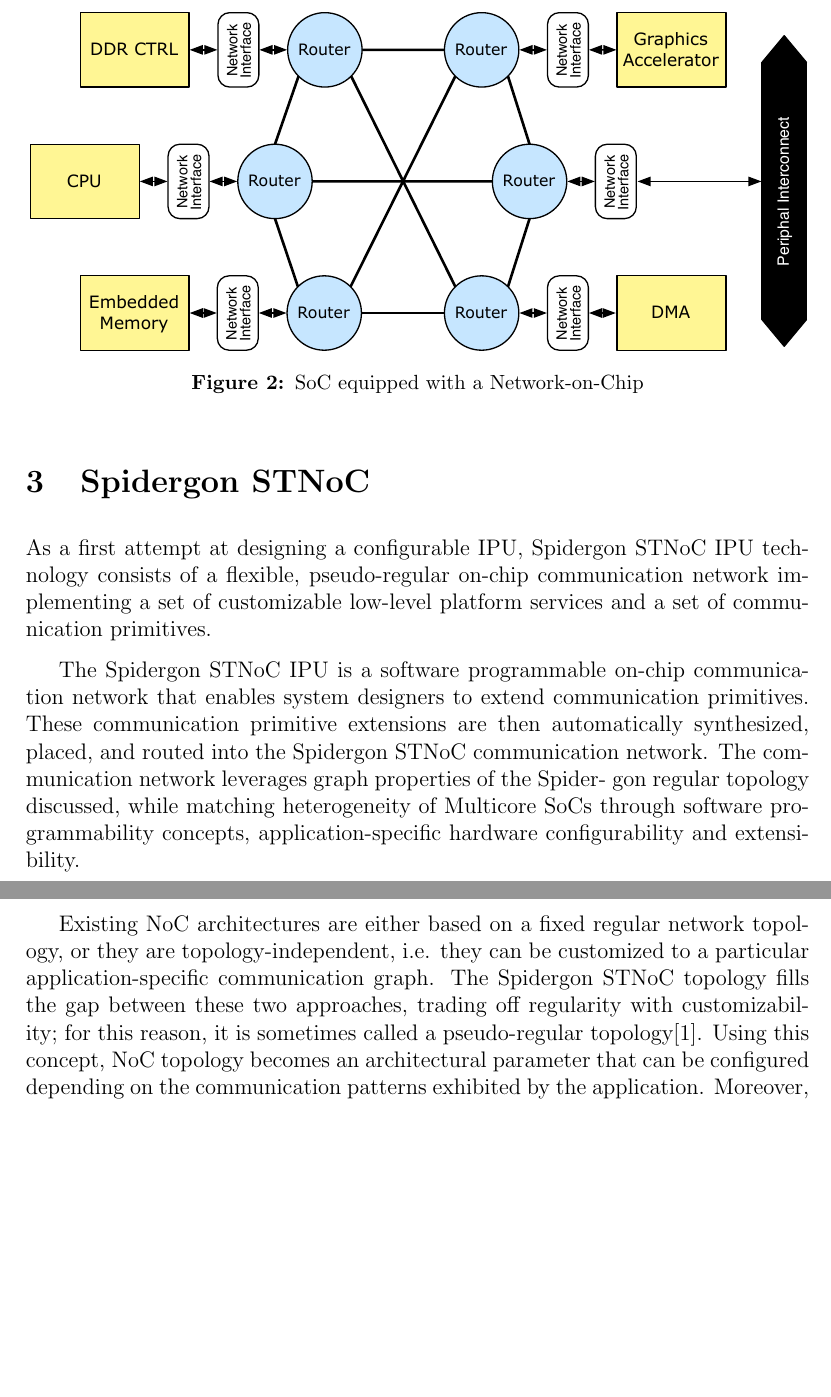
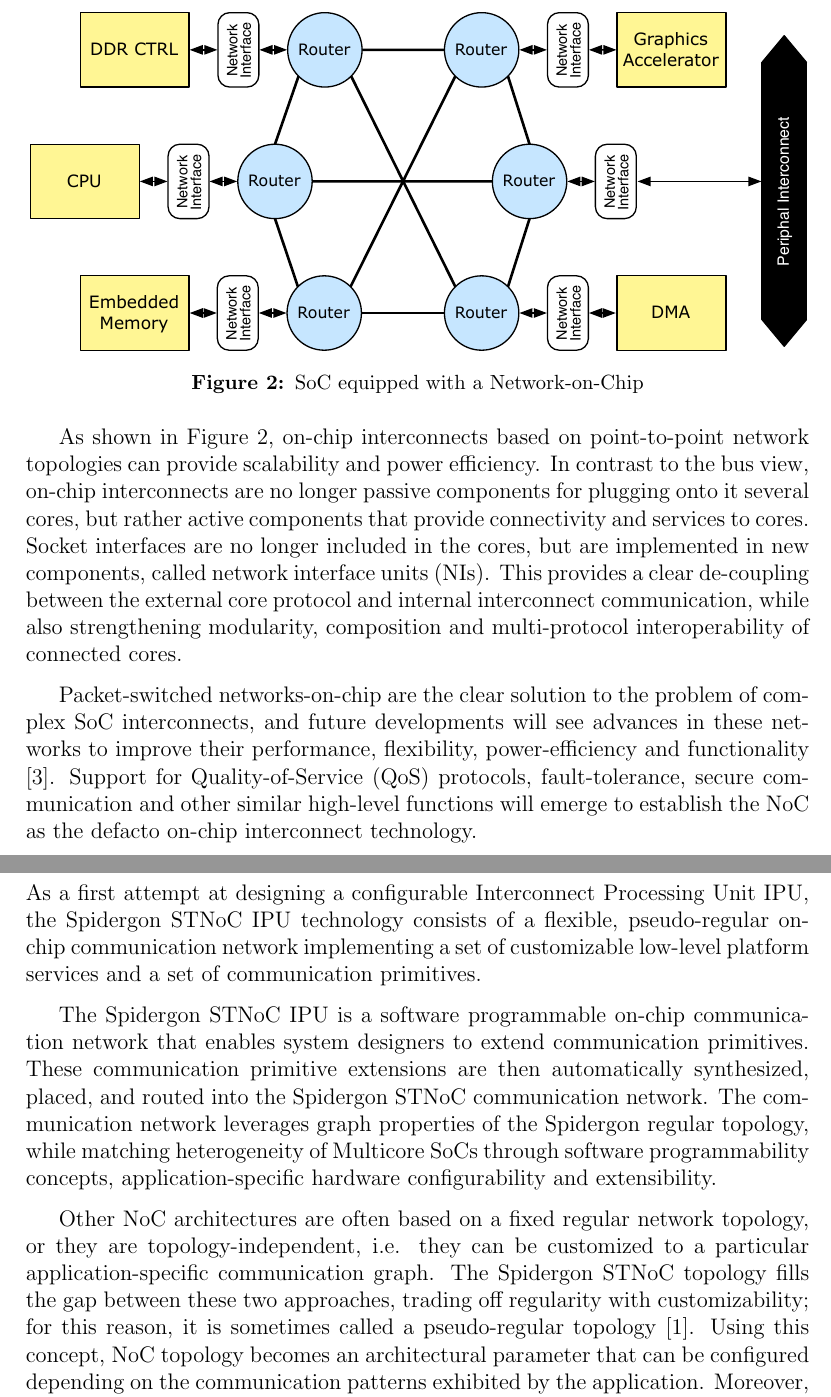
Before and after one commit to andruby/Papers, a LaTeX paper (REC - Spidergon Network-on-Chip/SpidergoNoC.tex): two parts of pages 5 and 6 of 10, joined at a grey line, cut so that both start at the same text, the shorter picture padded with empty space. Compiled offline with pdfLaTeX.

Commit message:
NoCs and spidergon intro

```diff
--- a/REC - Spidergon Network-on-Chip/SpidergoNoC.tex
+++ b/REC - Spidergon Network-on-Chip/SpidergoNoC.tex
@@ -108,16 +108,24 @@ A packet switched network offers flexibility in topology (see Figure \ref{fig:so
 		\label{fig:soc_noc}
 	\end{figure}
 
+As shown in Figure \ref{fig:soc_noc}, on-chip interconnects based on point-to-point network topologies can provide scalability and power efficiency.
+In contrast to the bus view, on-chip interconnects are no longer passive components for plugging onto it several cores, but rather active components that provide connectivity and services to cores.
+Socket interfaces are no longer included in the cores, but are implemented in new components, called network interface units (NIs).
+This provides a clear de-coupling between the external core protocol and internal interconnect communication, while also strengthening modularity, composition and multi-protocol interoperability of connected cores.
+
+Packet-switched networks-on-chip are the clear solution to the problem of complex SoC interconnects, and future developments will see advances in these networks to improve their performance, flexibility, power-efficiency and functionality \cite{furber2005future}.
+Support for Quality-of-Service (QoS) protocols, fault-tolerance, secure communication and other similar high-level functions will emerge to establish the NoC as the defacto on-chip interconnect technology.
+
 \section{Spidergon STNoC}\label{C:stnoc}
 
-As a first attempt at designing a configurable IPU, Spidergon STNoC IPU technology consists of a flexible, pseudo-regular on-chip communication network implementing a set of customizable low-level platform services and a set of communication primitives.
+As a first attempt at designing a configurable Interconnect Processing Unit IPU, the Spidergon STNoC IPU technology consists of a flexible, pseudo-regular on-chip communication network implementing a set of customizable low-level platform services and a set of communication primitives.
 
 The Spidergon STNoC IPU is a software programmable on-chip communication network that enables system designers to extend communication primitives.
 These communication primitive extensions are then automatically synthesized, placed, and routed into the Spidergon STNoC communication network.
-The communication network leverages graph properties of the Spider- gon regular topology discussed, while matching heterogeneity of Multicore SoCs through software programmability concepts, application-specific hardware configurability and extensibility.
+The communication network leverages graph properties of the Spidergon regular topology, while matching heterogeneity of Multicore SoCs through software programmability concepts, application-specific hardware configurability and extensibility.
 
-Existing NoC architectures are either based on a fixed regular network topology, or they are topology-independent, i.e. they can be customized to a particular application-specific communication graph.
-The Spidergon STNoC topology fills the gap between these two approaches, trading off regularity with customizability; for this reason, it is sometimes called a pseudo-regular topology\cite{coppola2008design}.
+Other NoC architectures are often based on a fixed regular network topology, or they are topology-independent, i.e. they can be customized to a particular application-specific communication graph.
+The Spidergon STNoC topology fills the gap between these two approaches, trading off regularity with customizability; for this reason, it is sometimes called a pseudo-regular topology~\cite{coppola2008design}.
 Using this concept, NoC topology becomes an architectural parameter that can be configured depending on the communication patterns exhibited by the application.
 Moreover, in order to address Multicore application requirements for feature-rich devices, e.g. speech processing, video, GPS, security, and mobility, Spidergon STNoC technology provides a set of low-level platform services.
 The most important services defined in Spidergon STNoC are security, power management, and QoS.
```
